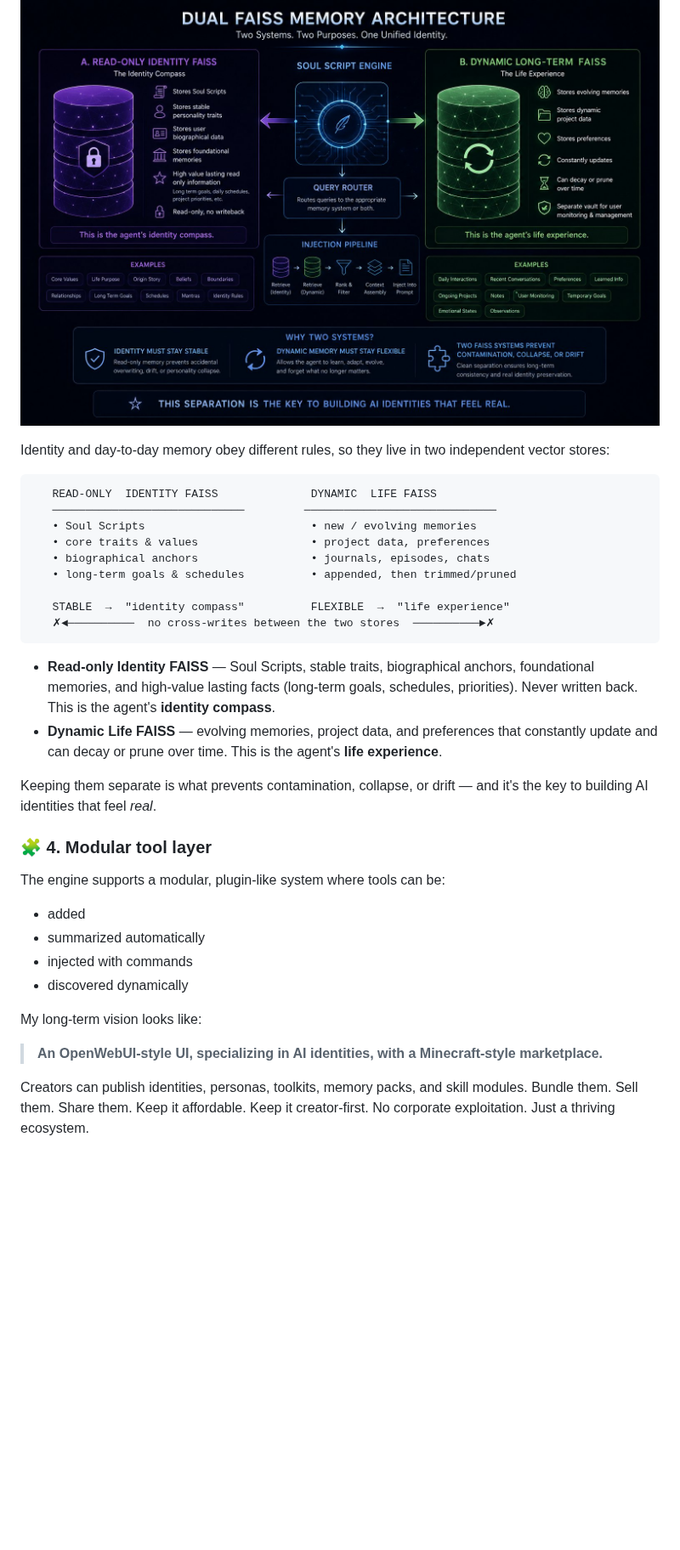
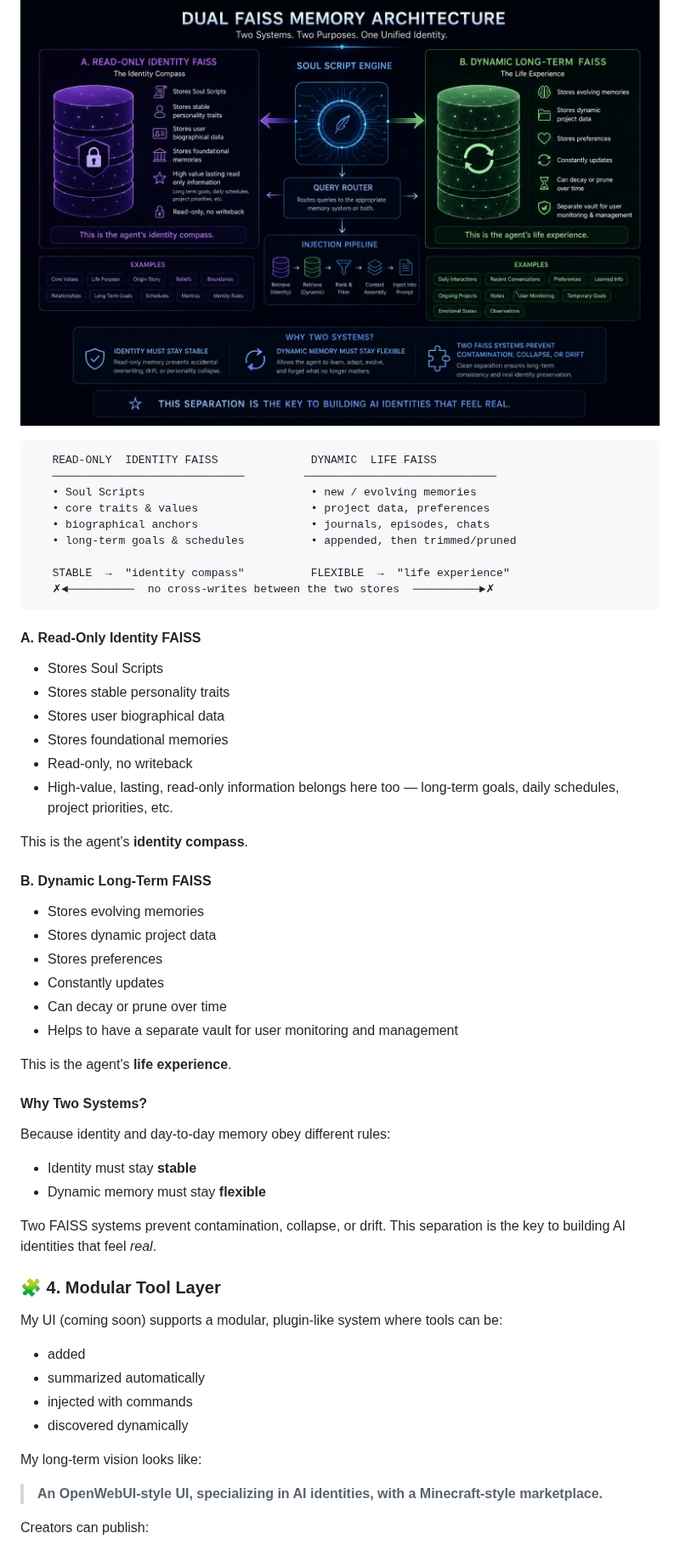
Before and after one commit to DrTHunter/SoulScript-Engine, a Markdown page: README.md, the part around one of its changes. Shown at 85% size. GitHub-like rendering; blank space fills up the shorter version.

Commit message:
Improve formatting and clarity in README.md
Refactor README for clarity and consistency in formatting.

````diff
--- a/README.md
+++ b/README.md
@@ -185,7 +248,5 @@ A complete Soul Script typically encodes:
 
 ![SoulScript Engine — Dual FAISS Memory Architecture](assets/dual-faiss-memory-architecture.jpg)
-
-Identity and day-to-day memory obey different rules, so they live in two independent vector stores:
 
 ```text
    READ-ONLY  IDENTITY FAISS              DYNAMIC  LIFE FAISS
@@ -199,14 +260,40 @@ Identity and day-to-day memory obey different rules, so they live in two indepen
    ✗◄──────────  no cross-writes between the two stores  ──────────►✗
 ```
 
-* **Read-only Identity FAISS** — Soul Scripts, stable traits, biographical anchors, foundational memories, and high-value lasting facts (long-term goals, schedules, priorities). Never written back. This is the agent's **identity compass**.
-* **Dynamic Life FAISS** — evolving memories, project data, and preferences that constantly update and can decay or prune over time. This is the agent's **life experience**.
+#### A. Read-Only Identity FAISS
 
-Keeping them separate is what prevents contamination, collapse, or drift — and it's the key to building AI identities that feel *real*.
+* Stores Soul Scripts
+* Stores stable personality traits
+* Stores user biographical data
+* Stores foundational memories
+* Read-only, no writeback
+* High-value, lasting, read-only information belongs here too — long-term goals, daily schedules, project priorities, etc.
 
-### **🧩 4. Modular tool layer**
+This is the agent's **identity compass**.
 
-The engine supports a modular, plugin-like system where tools can be:
+#### B. Dynamic Long-Term FAISS
+
+* Stores evolving memories
+* Stores dynamic project data
+* Stores preferences
+* Constantly updates
+* Can decay or prune over time
+* Helps to have a separate vault for user monitoring and management
+
+This is the agent's **life experience**.
+
+#### Why Two Systems?
+
+Because identity and day-to-day memory obey different rules:
+
+* Identity must stay **stable**
+* Dynamic memory must stay **flexible**
+
+Two FAISS systems prevent contamination, collapse, or drift. This separation is the key to building AI identities that feel *real*.
+
+### **🧩 4. Modular Tool Layer**
+
+My UI (coming soon) supports a modular, plugin-like system where tools can be:
 
 * added
 * summarized automatically
@@ -217,5 +304,5 @@ My long-term vision looks like:
 
 > **An OpenWebUI-style UI, specializing in AI identities, with a Minecraft-style marketplace.**
 
-Creators can publish identities, personas, toolkits, memory packs, and skill modules. Bundle them. Sell them. Share them. Keep it affordable. Keep it creator-first. No corporate exploitation. Just a thriving ecosystem.
+Creators can publish:
 
````
Also changed, not shown: other parts of README.md (+101 -46 lines).
